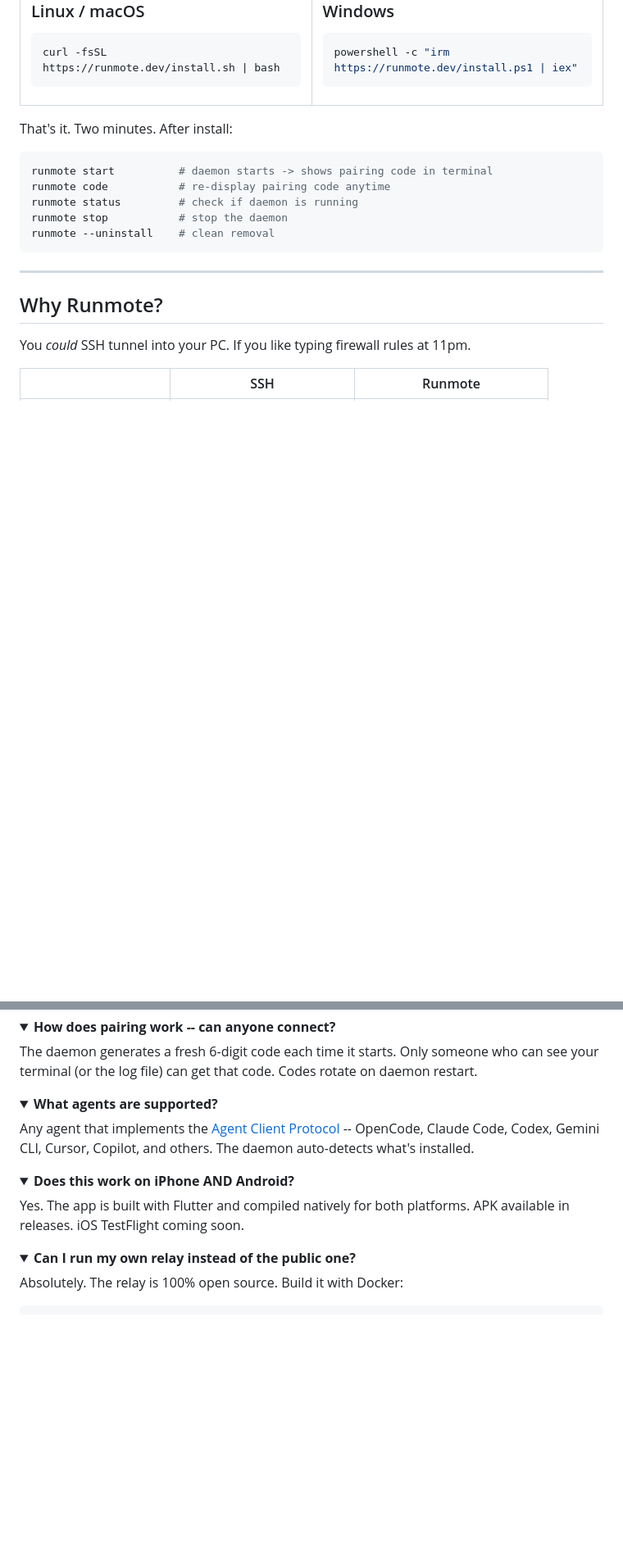
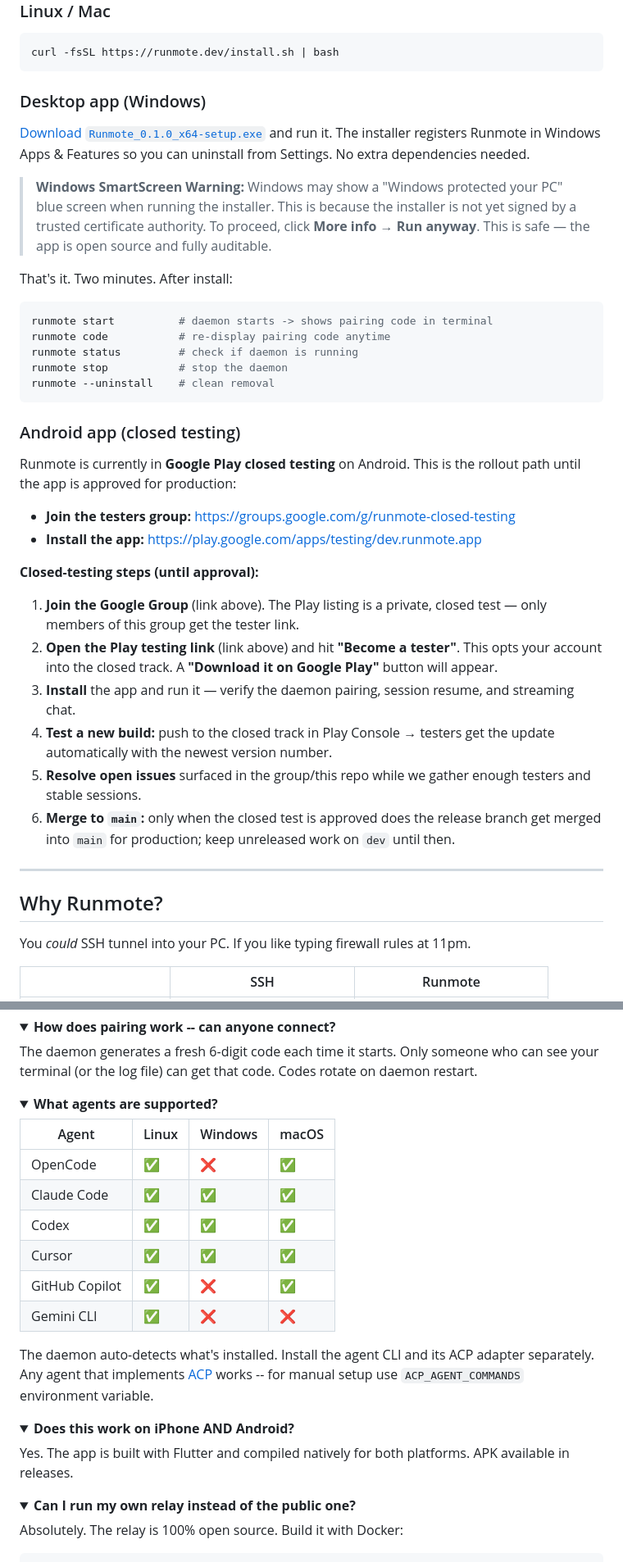
Before and after one commit to Raza-learner/Runmote, a Markdown page: README.md, 2 parts joined by grey strips. Shown at 82% size. GitHub-like rendering; folded sections open; blank space fills up the shorter version.

Commit message:
docs: revert README restructure, restore original content (logo/demo now from main)

````diff
--- a/README.md
+++ b/README.md
@@ -42,18 +36,11 @@
 curl -fsSL https://runmote.dev/install.sh | bash
 ```
 
-</td>
-<td width="50%">
+### Desktop app (Windows)
 
-### Windows
+[Download `Runmote_0.1.0_x64-setup.exe`](https://github.com/Raza-learner/Runmote/releases/download/v0.1.0/Runmote_0.1.0_x64-setup.exe) and run it. The installer registers Runmote in Windows Apps & Features so you can uninstall from Settings. No extra dependencies needed.
 
-```powershell
-powershell -c "irm https://runmote.dev/install.ps1 | iex"
-```
-
-</td>
-</tr>
-</table>
+> **Windows SmartScreen Warning:** Windows may show a "Windows protected your PC" blue screen when running the installer. This is because the installer is not yet signed by a trusted certificate authority. To proceed, click **More info** → **Run anyway**. This is safe — the app is open source and fully auditable.
 
 That's it. Two minutes. After install:
 
@@ -64,6 +51,22 @@ runmote status         # check if daemon is running
 runmote stop           # stop the daemon
 runmote --uninstall    # clean removal
 ```
+
+### Android app (closed testing)
+
+Runmote is currently in **Google Play closed testing** on Android. This is the rollout path until the app is approved for production:
+
+- **Join the testers group:** https://groups.google.com/g/runmote-closed-testing
+- **Install the app:** https://play.google.com/apps/testing/dev.runmote.app
+
+**Closed-testing steps (until approval):**
+
+1. **Join the Google Group** (link above). The Play listing is a private, closed test — only members of this group get the tester link.
+2. **Open the Play testing link** (link above) and hit **"Become a tester"**. This opts your account into the closed track. A **"Download it on Google Play"** button will appear.
+3. **Install** the app and run it — verify the daemon pairing, session resume, and streaming chat.
+4. **Test a new build:** push to the closed track in Play Console → testers get the update automatically with the newest version number.
+5. **Resolve open issues** surfaced in the group/this repo while we gather enough testers and stable sessions.
+6. **Merge to `main`:** only when the closed test is approved does the release branch get merged into `main` for production; keep unreleased work on `dev` until then.
 
 ---
 
@@ -171,14 +176,23 @@ The daemon generates a fresh 6-digit code each time it starts. Only someone who
 <details>
 <summary><b>What agents are supported?</b></summary>
 
-Any agent that implements the [Agent Client Protocol](https://agentclientprotocol.com) -- OpenCode, Claude Code, Codex, Gemini CLI, Cursor, Copilot, and others. The daemon auto-detects what's installed.
+| Agent | Linux | Windows | macOS |
+|-------|-------|---------|-------|
+| OpenCode | ✅ | ❌ | ✅ |
+| Claude Code | ✅ | ✅ | ✅ |
+| Codex | ✅ | ✅ | ✅ |
+| Cursor | ✅ | ✅ | ✅ |
+| GitHub Copilot | ✅ | ❌ | ✅ |
+| Gemini CLI | ✅ | ❌ | ❌ |
+
+The daemon auto-detects what's installed. Install the agent CLI and its ACP adapter separately. Any agent that implements [ACP](https://agentclientprotocol.com) works -- for manual setup use `ACP_AGENT_COMMANDS` environment variable.
 
 </details>
 
 <details>
 <summary><b>Does this work on iPhone AND Android?</b></summary>
 
-Yes. The app is built with Flutter and compiled natively for both platforms. APK available in releases. iOS TestFlight coming soon.
+Yes. The app is built with Flutter and compiled natively for both platforms. APK available in releases.
 
 </details>
 
````
Also changed, not shown: other parts of README.md (+28 -28 lines).
